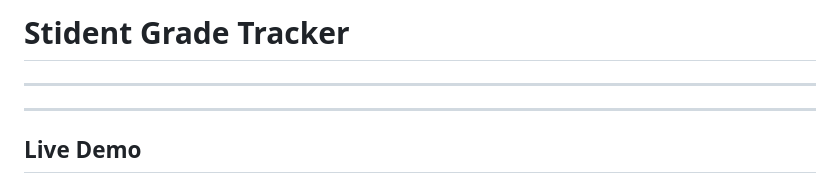
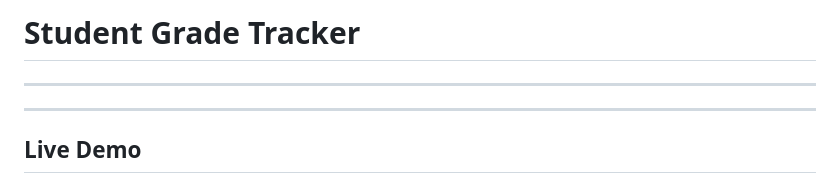
Before and after one commit to irfan-pathan-09/student-grade-tracker, a Markdown page: README.md, the part around the change. Rendered like a GitHub page.

Commit message:
fixed typo in README.md

```diff
--- a/README.md
+++ b/README.md
@@ -1,4 +1,4 @@
-# Stident Grade Tracker
+# Student Grade Tracker
 ________________________________________________________________________________
 ________________________________________________________________________________
 
```
